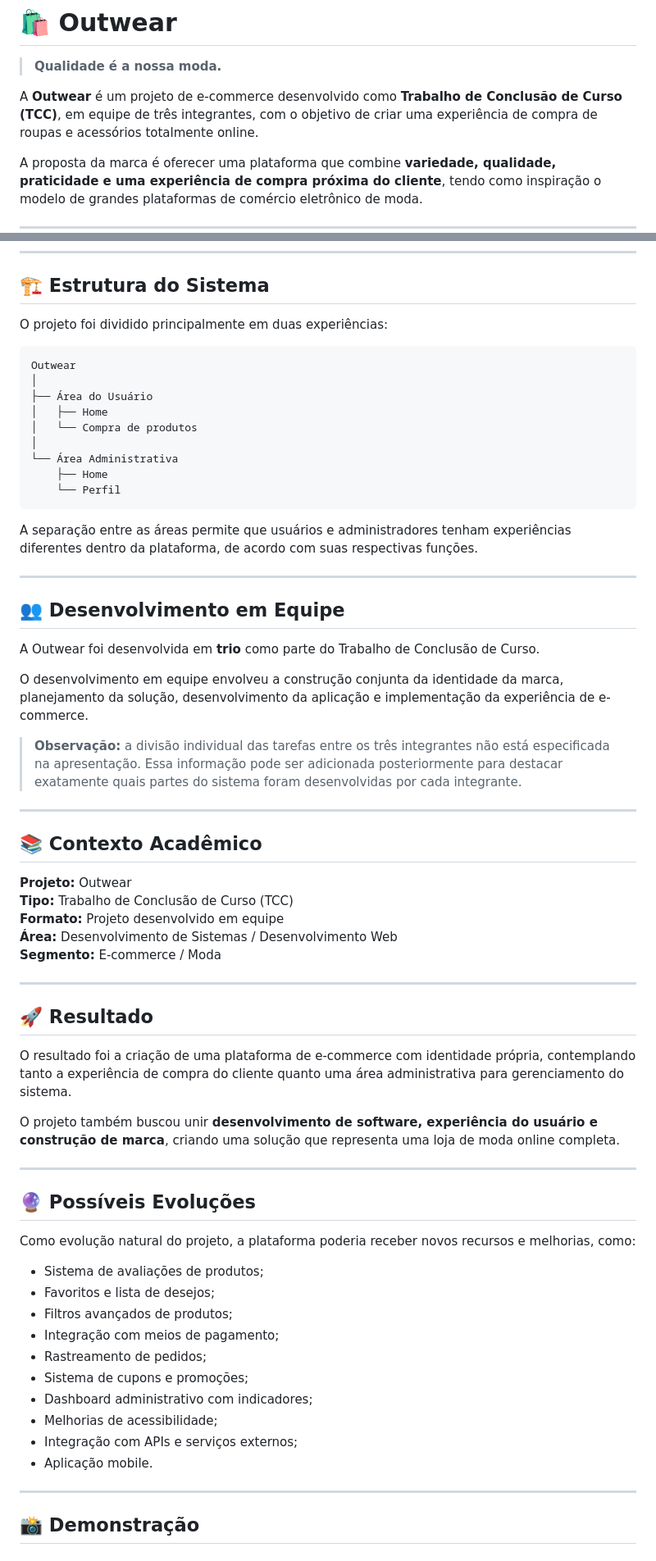
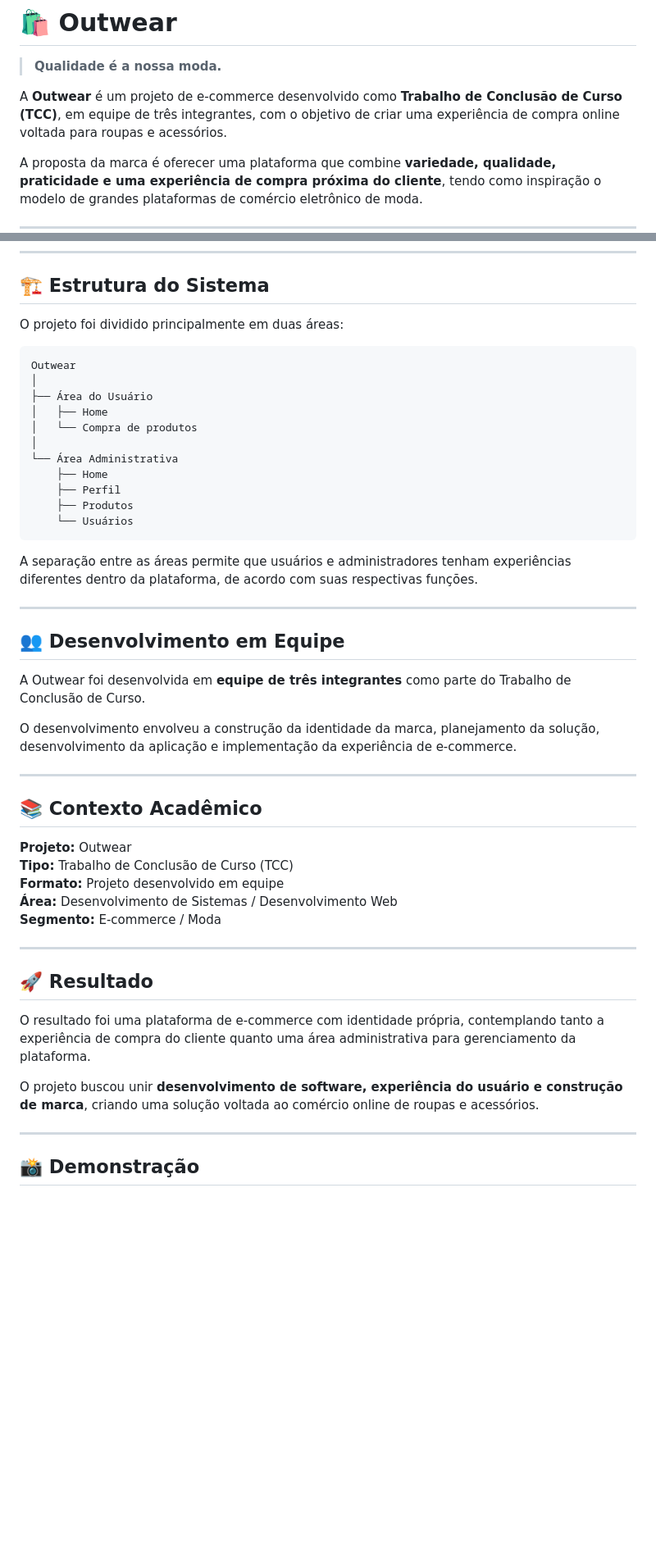
Before and after one commit to ViiniiViieiiraa/Outwear, a Markdown page: readme.md, 2 parts joined by grey strips. Shown at 82% size. GitHub-like rendering; blank space fills up the shorter version.

````diff
--- a/readme.md
+++ b/readme.md
@@ -2,7 +2,7 @@
 
 > **Qualidade é a nossa moda.**
 
-A **Outwear** é um projeto de e-commerce desenvolvido como **Trabalho de Conclusão de Curso (TCC)**, em equipe de três integrantes, com o objetivo de criar uma experiência de compra de roupas e acessórios totalmente online.
+A **Outwear** é um projeto de e-commerce desenvolvido como **Trabalho de Conclusão de Curso (TCC)**, em equipe de três integrantes, com o objetivo de criar uma experiência de compra online voltada para roupas e acessórios.
 
 A proposta da marca é oferecer uma plataforma que combine **variedade, qualidade, praticidade e uma experiência de compra próxima do cliente**, tendo como inspiração o modelo de grandes plataformas de comércio eletrônico de moda.
 
@@ -112,7 +115,7 @@ A aplicação foi desenvolvida utilizando tecnologias voltadas para desenvolvime
 
 ## 🏗️ Estrutura do Sistema
 
-O projeto foi dividido principalmente em duas experiências:
+O projeto foi dividido principalmente em duas áreas:
 
 ```text
 Outwear
@@ -123,7 +126,9 @@ Outwear
 │
 └── Área Administrativa
     ├── Home
-    └── Perfil
+    ├── Perfil
+    ├── Produtos
+    └── Usuários
 ```
 
 A separação entre as áreas permite que usuários e administradores tenham experiências diferentes dentro da plataforma, de acordo com suas respectivas funções.
@@ -132,11 +137,9 @@ A separação entre as áreas permite que usuários e administradores tenham exp
 
 ## 👥 Desenvolvimento em Equipe
 
-A Outwear foi desenvolvida em **trio** como parte do Trabalho de Conclusão de Curso.
+A Outwear foi desenvolvida em **equipe de três integrantes** como parte do Trabalho de Conclusão de Curso.
 
-O desenvolvimento em equipe envolveu a construção conjunta da identidade da marca, planejamento da solução, desenvolvimento da aplicação e implementação da experiência de e-commerce.
-
-> **Observação:** a divisão individual das tarefas entre os três integrantes não está especificada na apresentação. Essa informação pode ser adicionada posteriormente para destacar exatamente quais partes do sistema foram desenvolvidas por cada integrante.
+O desenvolvimento envolveu a construção da identidade da marca, planejamento da solução, desenvolvimento da aplicação e implementação da experiência de e-commerce.
 
 ---
 
@@ -152,26 +155,9 @@ O desenvolvimento em equipe envolveu a construção conjunta da identidade da ma
 
 ## 🚀 Resultado
 
-O resultado foi a criação de uma plataforma de e-commerce com identidade própria, contemplando tanto a experiência de compra do cliente quanto uma área administrativa para gerenciamento do sistema.
+O resultado foi uma plataforma de e-commerce com identidade própria, contemplando tanto a experiência de compra do cliente quanto uma área administrativa para gerenciamento da plataforma.
 
-O projeto também buscou unir **desenvolvimento de software, experiência do usuário e construção de marca**, criando uma solução que representa uma loja de moda online completa.
-
----
-
-## 🔮 Possíveis Evoluções
-
-Como evolução natural do projeto, a plataforma poderia receber novos recursos e melhorias, como:
-
-- Sistema de avaliações de produtos;
-- Favoritos e lista de desejos;
-- Filtros avançados de produtos;
-- Integração com meios de pagamento;
-- Rastreamento de pedidos;
-- Sistema de cupons e promoções;
-- Dashboard administrativo com indicadores;
-- Melhorias de acessibilidade;
-- Integração com APIs e serviços externos;
-- Aplicação mobile.
+O projeto buscou unir **desenvolvimento de software, experiência do usuário e construção de marca**, criando uma solução voltada ao comércio online de roupas e acessórios.
 
 ---
 
````
Also changed, not shown: other parts of readme.md (+21 -17 lines).
